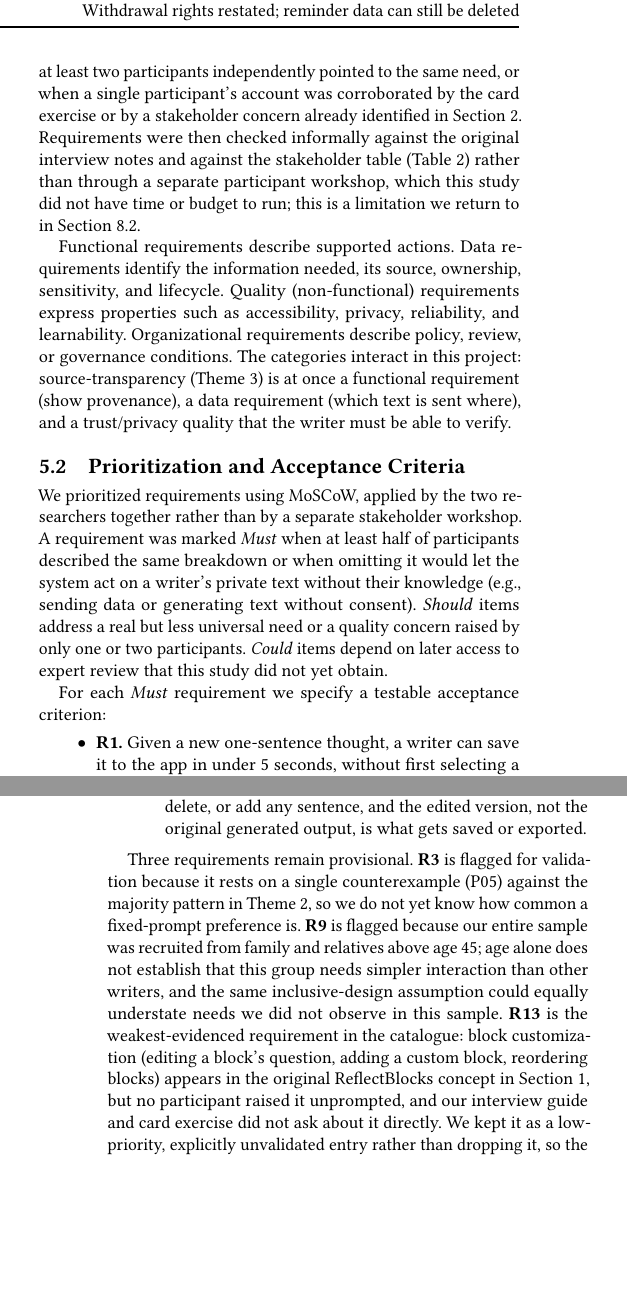
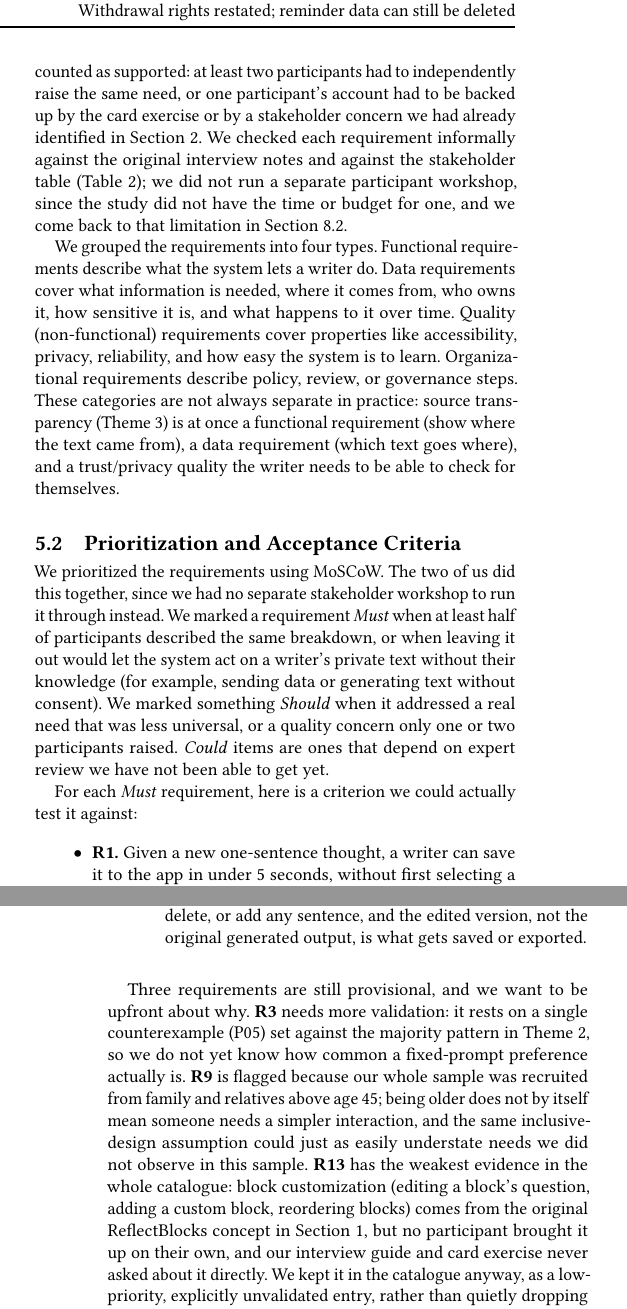
Before and after one commit to shufanshahi/HCI-Assignment-1, a LaTeX paper (sigconf.tex): two parts of the columns of pages 5 and 6 of 14, joined at a grey line, cut so that both start at the same text, the shorter picture padded with empty space. Compiled offline with pdfLaTeX.

Commit message:
Update sigconf document

```diff
--- a/sigconf.tex
+++ b/sigconf.tex
@@ -480,8 +475,0 @@ relative participants, all above age 45, we treated a requirement as
-supported only when at least two participants independently pointed to the
-same need, or when a single participant's account was corroborated by the
-card exercise or by a stakeholder concern already identified in
-Section~\ref{sec:discovering}. Requirements were then checked informally
-against the original interview notes and against the stakeholder table
-(Table~\ref{tab:stakeholders}) rather than through a separate participant
-workshop, which this study did not have time or budget to run; this is a
-limitation we return to in Section~\ref{sec:limitations}.
@@ -488,13 +480,22 @@ limitation we return to in Section~\ref{sec:limitations}.
+for what counted as supported: at least two participants had to
+independently raise the same need, or one participant's account had to be
+backed up by the card exercise or by a stakeholder concern we had already
+identified in Section~\ref{sec:discovering}. We checked each requirement
+informally against the original interview notes and against the stakeholder
+table (Table~\ref{tab:stakeholders}); we did not run a separate participant
+workshop, since the study did not have the time or budget for one, and we
+come back to that limitation in Section~\ref{sec:limitations}.
 
-Functional requirements describe supported actions. Data requirements
-identify the information needed, its source, ownership, sensitivity, and
-lifecycle. Quality (non-functional) requirements express properties such as
-accessibility, privacy, reliability, and learnability. Organizational
-requirements describe policy, review, or governance conditions. The
-categories interact in this project: source-transparency (Theme~3) is at
-once a functional requirement (show provenance), a data requirement (which
-text is sent where), and a trust/privacy quality that the writer must be
-able to verify.
+We grouped the requirements into four types. Functional requirements
+describe what the system lets a writer do. Data requirements cover what
+information is needed, where it comes from, who owns it, how sensitive it
+is, and what happens to it over time. Quality (non-functional) requirements
+cover properties like accessibility, privacy, reliability, and how easy the
+system is to learn. Organizational requirements describe policy, review, or
+governance steps. These categories are not always separate in practice:
+source transparency (Theme~3) is at once a functional requirement (show
+where the text came from), a data requirement (which text goes where), and a
+trust/privacy quality the writer needs to be able to check for themselves.
 
 \begin{table*}[tb]
   \centering
@@ -521,17 +522,19 @@ able to verify.
 
 \subsection{Prioritization and Acceptance Criteria}
 
-We prioritized requirements using MoSCoW, applied by the two researchers
-together rather than by a separate stakeholder workshop. A requirement was
-marked \textit{Must} when at least half of participants described the same
-breakdown or when omitting it would let the system act on a writer's private
-text without their knowledge (e.g., sending data or generating text without
-consent). \textit{Should} items address a real but less universal need or a
-quality concern raised by only one or two participants. \textit{Could} items
-depend on later access to expert review that this study did not yet obtain.
+We prioritized the requirements using MoSCoW. The two of us did this
+together, since we had no separate stakeholder workshop to run it through
+instead. We marked a requirement \textit{Must} when at least half of
+participants described the same breakdown, or when leaving it out would let
+the system act on a writer's private text without their knowledge (for
+example, sending data or generating text without consent). We marked
+something \textit{Should} when it addressed a real need that was less
+universal, or a quality concern only one or two participants raised.
+\textit{Could} items are ones that depend on expert review we have not been
+able to get yet.
 
-For each \textit{Must} requirement we specify a testable acceptance
-criterion:
+For each \textit{Must} requirement, here is a criterion we could actually
+test it against:
 \begin{itemize}
   \item \textbf{R1.} Given a new one-sentence thought, a writer can save it
   to the app in under 5 seconds, without first selecting a prompt, block, or
@@ -554,23 +557,22 @@ criterion:
   generated output, is what gets saved or exported.
 \end{itemize}
 
-Three requirements remain provisional. \textbf{R3} is flagged for validation
-because it rests on a single counterexample (P05) against the majority
-pattern in Theme~2, so we do not yet know how common a fixed-prompt
-preference is. \textbf{R9} is flagged because our entire sample was recruited
-from family and relatives above age 45; age alone does not establish that
-this group needs simpler interaction than other writers, and the same
-inclusive-design assumption could equally understate needs we did not
-observe in this sample.
-\textbf{R13} is the weakest-evidenced requirement in the catalogue: block
-customization (editing a block's question, adding a custom block, reordering
-blocks) appears in the original ReflectBlocks concept in Section~1, but no
-participant raised it unprompted, and our interview guide and card exercise
-did not ask about it directly. We kept it as a low-priority, explicitly
-unvalidated entry rather than dropping it, so the gap is visible instead of
-silently resolved. All three are carried forward as open questions for the
-evaluation plan in Section~\ref{sec:evaluation} rather than treated as
-settled.
+Three requirements are still provisional, and we want to be upfront about
+why. \textbf{R3} needs more validation: it rests on a single counterexample
+(P05) set against the majority pattern in Theme~2, so we do not yet know how
+common a fixed-prompt preference actually is. \textbf{R9} is flagged because
+our whole sample was recruited from family and relatives above age 45; being
+older does not by itself mean someone needs a simpler interaction, and the
+same inclusive-design assumption could just as easily understate needs we
+did not observe in this sample. \textbf{R13} has the weakest evidence in the
+whole catalogue: block customization (editing a block's question, adding a
+custom block, reordering blocks) comes from the original ReflectBlocks
+concept in Section~1, but no participant brought it up on their own, and our
+interview guide and card exercise never asked about it directly. We kept it
+in the catalogue anyway, as a low-priority, explicitly unvalidated entry,
+rather than quietly dropping it, so the gap stays visible instead of getting
+hidden. All three move forward as open questions for the evaluation plan in
+Section~\ref{sec:evaluation}, not as settled requirements.
 
 \begin{table*}[tb]
   \caption{Requirements catalogue for ReflectBlocks.}
```
Also changed, not shown: sigconf.tex (14 more changed lines).
